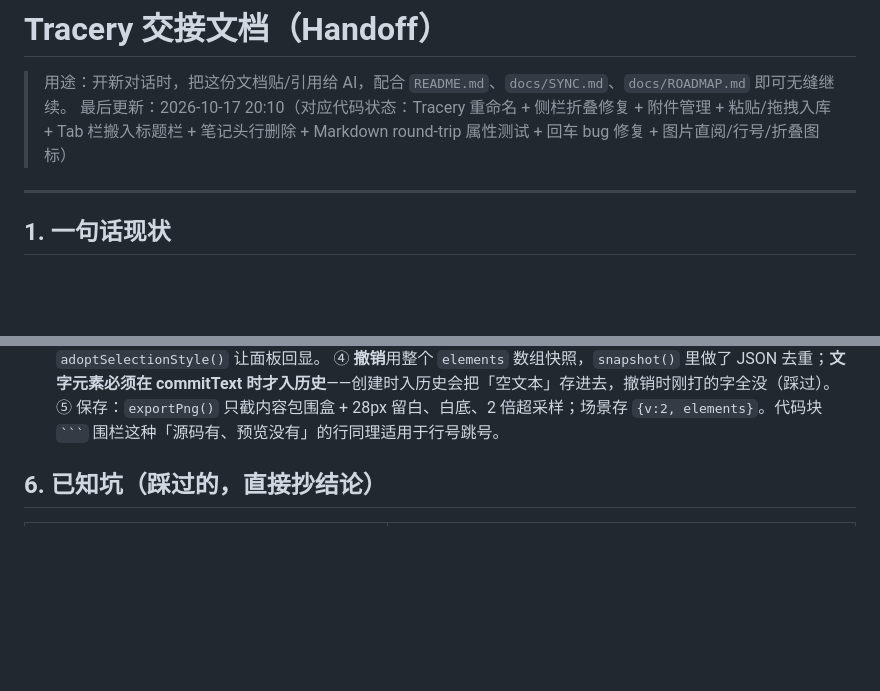
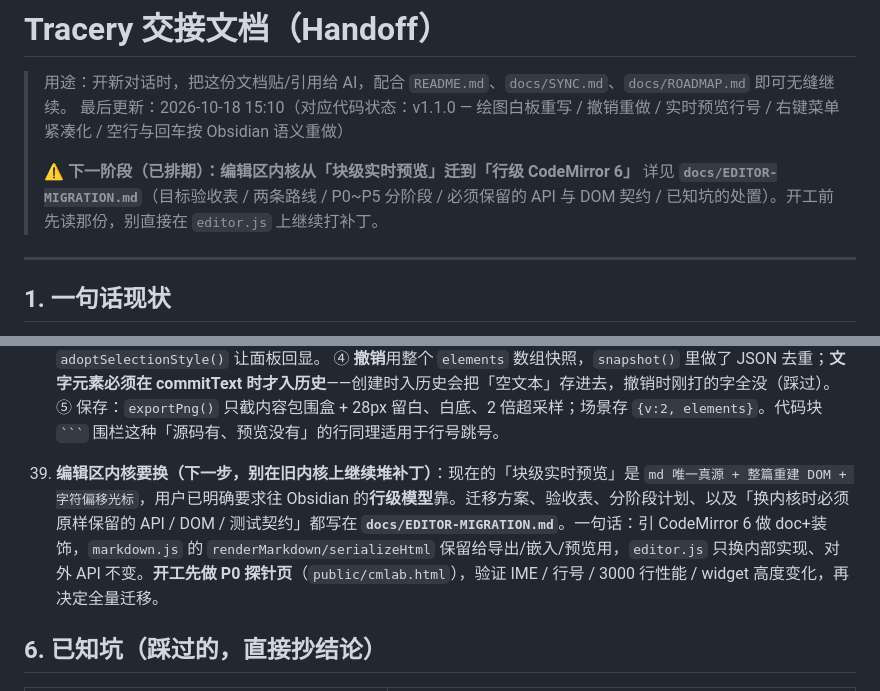
Before and after one commit to 1901037067/tracery, a Markdown page: docs/HANDOFF.md, 2 parts joined by grey strips. Rendered like a GitHub page; blank space fills up the shorter version.

`````diff
--- a/docs/HANDOFF.md
+++ b/docs/HANDOFF.md
@@ -1,7 +1,10 @@
 # Tracery 交接文档（Handoff）
 
 > 用途：开新对话时，把这份文档贴/引用给 AI，配合 `README.md`、`docs/SYNC.md`、`docs/ROADMAP.md` 即可无缝继续。
-> 最后更新：2026-10-17 20:10（对应代码状态：Tracery 重命名 + 侧栏折叠修复 + 附件管理 + 粘贴/拖拽入库 + Tab 栏搬入标题栏 + 笔记头行删除 + Markdown round-trip 属性测试 + 回车 bug 修复 + 图片直阅/行号/折叠图标）
+> 最后更新：2026-10-18 15:10（对应代码状态：v1.1.0 — 绘图白板重写 / 撤销重做 / 实时预览行号 / 右键菜单紧凑化 / 空行与回车按 Obsidian 语义重做）
+>
+> **⚠️ 下一阶段（已排期）：编辑区内核从「块级实时预览」迁到「行级 CodeMirror 6」**
+> 详见 **`docs/EDITOR-MIGRATION.md`**（目标验收表 / 两条路线 / P0~P5 分阶段 / 必须保留的 API 与 DOM 契约 / 已知坑的处置）。开工前先读那份，别直接在 `editor.js` 上继续打补丁。
 
 ---
 
@@ -148,6 +151,8 @@ test/*.mjs              九个测试套件（见 §2）
    ④ **撤销**用整个 `elements` 数组快照，`snapshot()` 里做了 JSON 去重；**文字元素必须在 commitText 时才入历史**——创建时入历史会把「空文本」存进去，撤销时刚打的字全没（踩过）。
    ⑤ 保存：`exportPng()` 只截内容包围盒 + 28px 留白、白底、2 倍超采样；场景存 `{v:2, elements}`。代码块 ```` ``` ```` 围栏这种「源码有、预览没有」的行同理适用于行号跳号。
 
+39. **编辑区内核要换（下一步，别在旧内核上继续堆补丁）**：现在的「块级实时预览」是 `md 唯一真源 + 整篇重建 DOM + 字符偏移光标`，用户已明确要求往 Obsidian 的**行级模型**靠。迁移方案、验收表、分阶段计划、以及「换内核时必须原样保留的 API / DOM / 测试契约」都写在 **`docs/EDITOR-MIGRATION.md`**。一句话：引 CodeMirror 6 做 doc+装饰，`markdown.js` 的 `renderMarkdown/serializeHtml` 保留给导出/嵌入/预览用，`editor.js` 只换内部实现、对外 API 不变。**开工先做 P0 探针页**（`public/cmlab.html`），验证 IME / 行号 / 3000 行性能 / widget 高度变化，再决定全量迁移。
+
 
 ## 6. 已知坑（踩过的，直接抄结论）
 
`````
Also changed, not shown: docs/EDITOR-MIGRATION.md (added, +229 -0 lines), docs/ROADMAP.md (+2 -0 lines).
